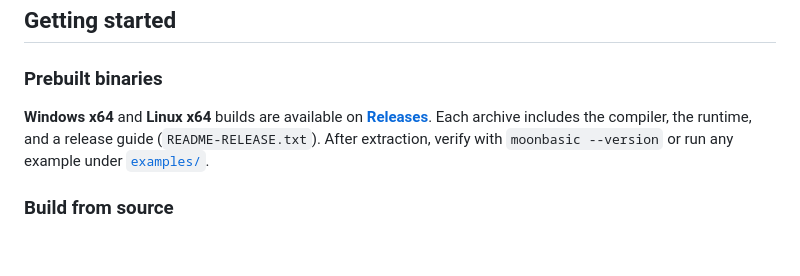
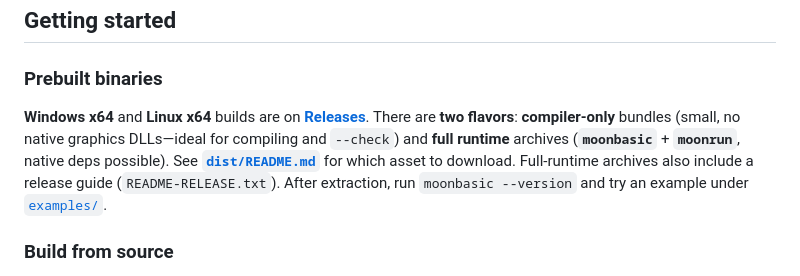
Before and after one commit to CharmingBlaze/moonbasic, a Markdown page: README.md, the part around the change. Drawn GitHub-style; blank space fills up the shorter version.

Commit message:
docs(readme): clarify compiler-only vs full-runtime downloads
Made-with: Cursor

```diff
--- a/README.md
+++ b/README.md
@@ -129,7 +129,7 @@ This provides the clarity of BASIC at the language level and the performance of
 
 ### Prebuilt binaries
 
-**Windows x64** and **Linux x64** builds are available on **[Releases](https://github.com/CharmingBlaze/moonbasic/releases/latest)**. Each archive includes the compiler, the runtime, and a release guide (`README-RELEASE.txt`). After extraction, verify with `moonbasic --version` or run any example under [`examples/`](examples/).
+**Windows x64** and **Linux x64** builds are on **[Releases](https://github.com/CharmingBlaze/moonbasic/releases/latest)**. There are **two flavors**: **compiler-only** bundles (small, no native graphics DLLs—ideal for compiling and `--check`) and **full runtime** archives (**`moonbasic`** + **`moonrun`**, native deps possible). See **[`dist/README.md`](dist/README.md)** for which asset to download. Full-runtime archives also include a release guide (`README-RELEASE.txt`). After extraction, run `moonbasic --version` and try an example under [`examples/`](examples/).
 
 ### Build from source
 
```
